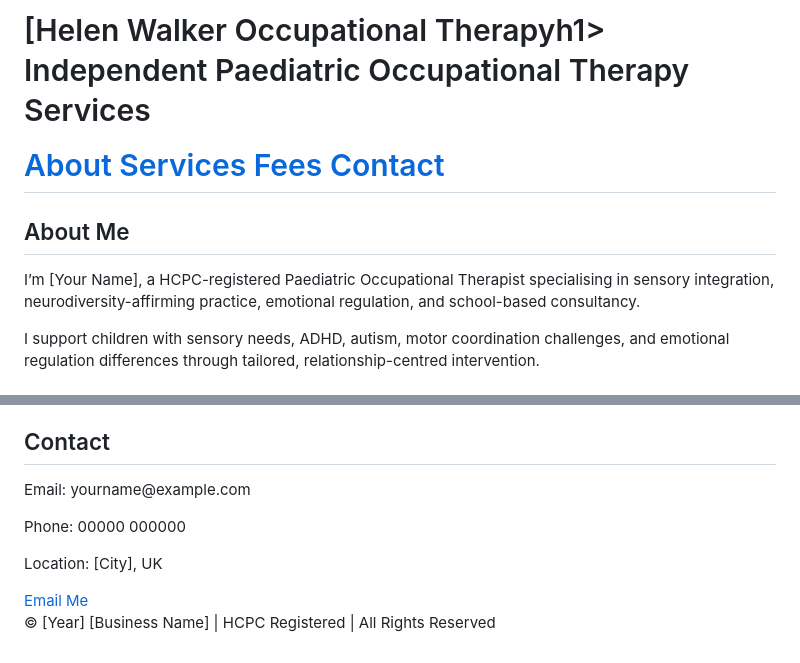
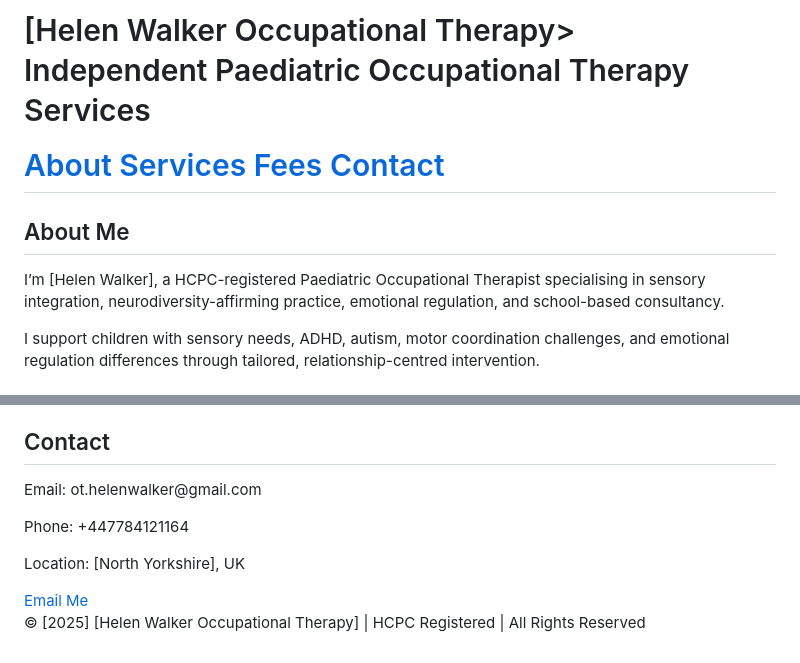
Before and after one commit to othelenwalker-wq/othelenwalker-wq.github.io, a Markdown page: README.md, 2 parts joined by grey strips. Drawn GitHub-style.

```diff
--- a/README.md
+++ b/README.md
@@ -18,7 +18,7 @@
 </head>
 <body>
   <header>
-    <h1>[Helen Walker Occupational Therapyh1>
+    <h1>[Helen Walker Occupational Therapy>
     <p>Independent Paediatric Occupational Therapy Services</p>
   </header>
 
@@ -32,7 +32,7 @@
   <section id="about">
     <h2>About Me</h2>
     <div class="card">
-      <p>I’m [Your Name], a HCPC-registered Paediatric Occupational Therapist specialising in sensory integration, neurodiversity-affirming practice, emotional regulation, and school-based consultancy.</p>
+      <p>I’m [Helen Walker], a HCPC-registered Paediatric Occupational Therapist specialising in sensory integration, neurodiversity-affirming practice, emotional regulation, and school-based consultancy.</p>
       <p>I support children with sensory needs, ADHD, autism, motor coordination challenges, and emotional regulation differences through tailored, relationship-centred intervention.</p>
     </div>
   </section>
@@ -104,15 +104,15 @@
   <section id="contact">
     <h2>Contact</h2>
     <div class="card">
-      <p>Email: yourname@example.com</p>
-      <p>Phone: 00000 000000</p>
-      <p>Location: [City], UK</p>
+      <p>Email: ot.helenwalker@gmail.com</p>
+      <p>Phone: +447784121164</p>
+      <p>Location: [North Yorkshire], UK</p>
       <a class="cta" href="mailto:yourname@example.com">Email Me</a>
     </div>
   </section>
 
   <footer>
-    <p>© [Year] [Business Name] | HCPC Registered | All Rights Reserved</p>
+    <p>© [2025] [Helen Walker Occupational Therapy] | HCPC Registered | All Rights Reserved</p>
   </footer>
 </body>
 </html>
```
